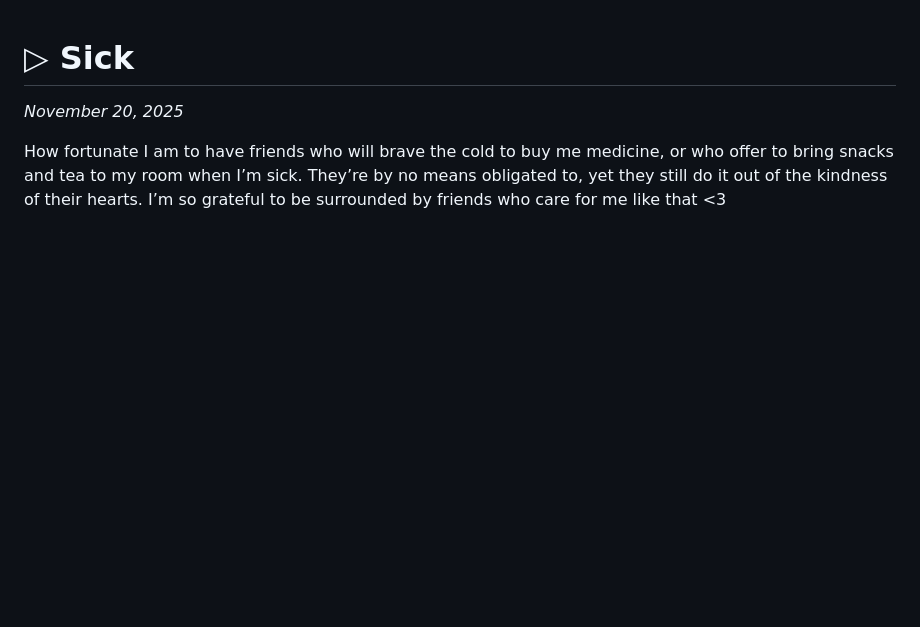
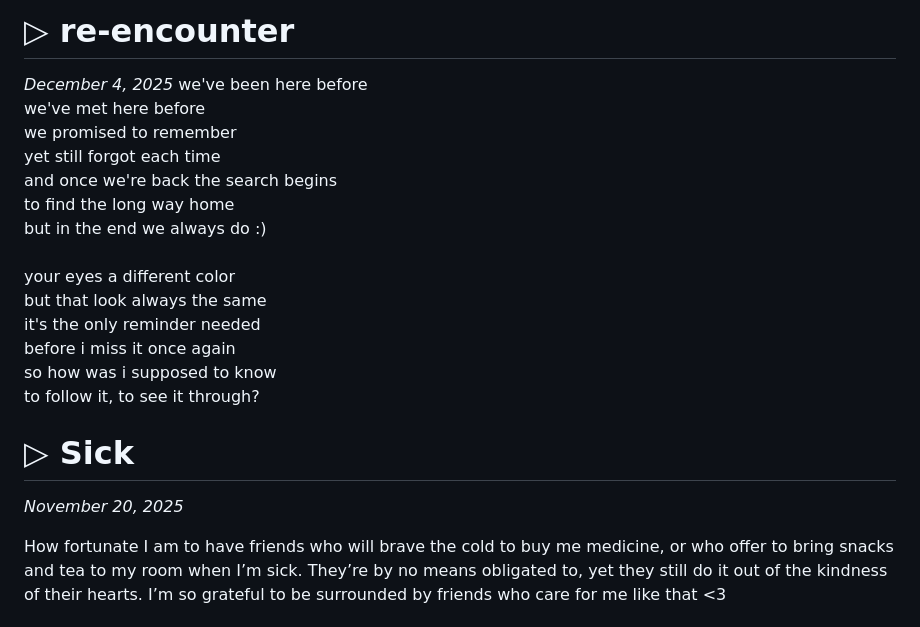
Before and after one commit to disco-io/sophia, a Markdown page: thoughts.md, the part around the change. GitHub-like rendering; blank space fills up the shorter version.

Commit message:
re-encounter

```diff
--- a/thoughts.md
+++ b/thoughts.md
@@ -1,3 +1,22 @@
+# ▷ re-encounter
+*December 4, 2025*
+we've been here before
+we've met here before
+we promised to remember
+yet still forgot each time
+and once we're back the search begins
+to find the long way home
+but in the end we always do :)
+<br>
+your eyes a different color
+but that look always the same
+it's the only reminder needed
+before i miss it once again
+so how was i supposed to know
+to follow it, to see it through?
+
+
+
 # ▷ Sick
 *November 20, 2025*
 
```
